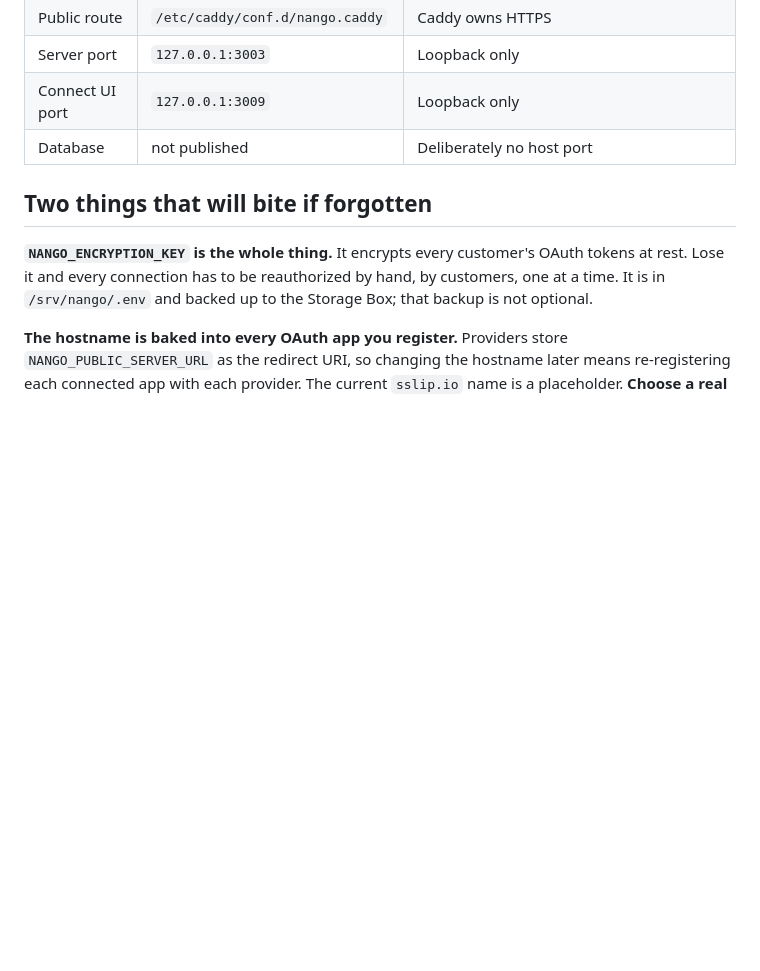
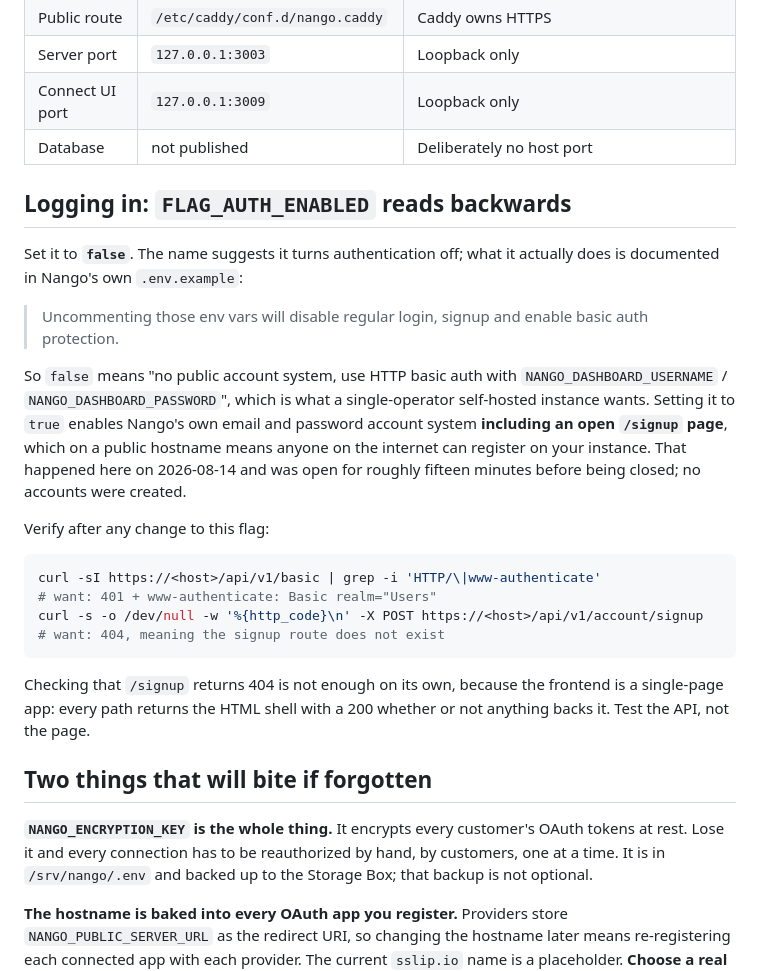
Before and after one commit to milesdirmann/infra, a Markdown page: docs/nango-on-cx33.md, the part around the change. Rendered like a GitHub page; blank space fills up the shorter version.

Commit message:
fix(nango): close public signup, FLAG_AUTH_ENABLED reads backwards
The flag was set to true, which does not mean "authentication on". Nango's
own .env.example spells out that setting it to false is what disables regular
login and signup and turns on basic auth. True does the opposite: it enables
Nango's email and password account system, open /signup page included.

On a public hostname that meant anyone on the internet could register on the
instance. Open roughly fifteen minutes on 2026-08-14, closed after Miles hit
the login page and could not sign in, which is what surfaced it. No accounts
were created.

Now false, so the signup routes 404 and the API answers 401 with a
www-authenticate challenge the browser prompts on. Credentials are the
NANGO_DASHBOARD_ pair already in .env.

The verification steps are in the doc because the obvious check is wrong: the
frontend is a single page app, so /signup returns 200 with the HTML shell
whether or not anything backs it. Test the API route, not the page.

Co-Authored-By: Claude Fable 5 <noreply@anthropic.com>

````diff
--- a/docs/nango-on-cx33.md
+++ b/docs/nango-on-cx33.md
@@ -44,6 +44,35 @@ Nango covers everything.
 | Connect UI port | `127.0.0.1:3009` | Loopback only |
 | Database | not published | Deliberately no host port |
 
+## Logging in: `FLAG_AUTH_ENABLED` reads backwards
+
+Set it to **`false`**. The name suggests it turns authentication off; what it
+actually does is documented in Nango's own `.env.example`:
+
+> Uncommenting those env vars will disable regular login, signup and enable
+> basic auth protection.
+
+So `false` means "no public account system, use HTTP basic auth with
+`NANGO_DASHBOARD_USERNAME` / `NANGO_DASHBOARD_PASSWORD`", which is what a
+single-operator self-hosted instance wants. Setting it to `true` enables
+Nango's own email and password account system **including an open `/signup`
+page**, which on a public hostname means anyone on the internet can register
+on your instance. That happened here on 2026-08-14 and was open for roughly
+fifteen minutes before being closed; no accounts were created.
+
+Verify after any change to this flag:
+
+```sh
+curl -sI https://<host>/api/v1/basic | grep -i 'HTTP/\|www-authenticate'
+# want: 401 + www-authenticate: Basic realm="Users"
+curl -s -o /dev/null -w '%{http_code}\n' -X POST https://<host>/api/v1/account/signup
+# want: 404, meaning the signup route does not exist
+```
+
+Checking that `/signup` returns 404 is not enough on its own, because the
+frontend is a single-page app: every path returns the HTML shell with a 200
+whether or not anything backs it. Test the API, not the page.
+
 ## Two things that will bite if forgotten
 
 **`NANGO_ENCRYPTION_KEY` is the whole thing.** It encrypts every customer's
````
